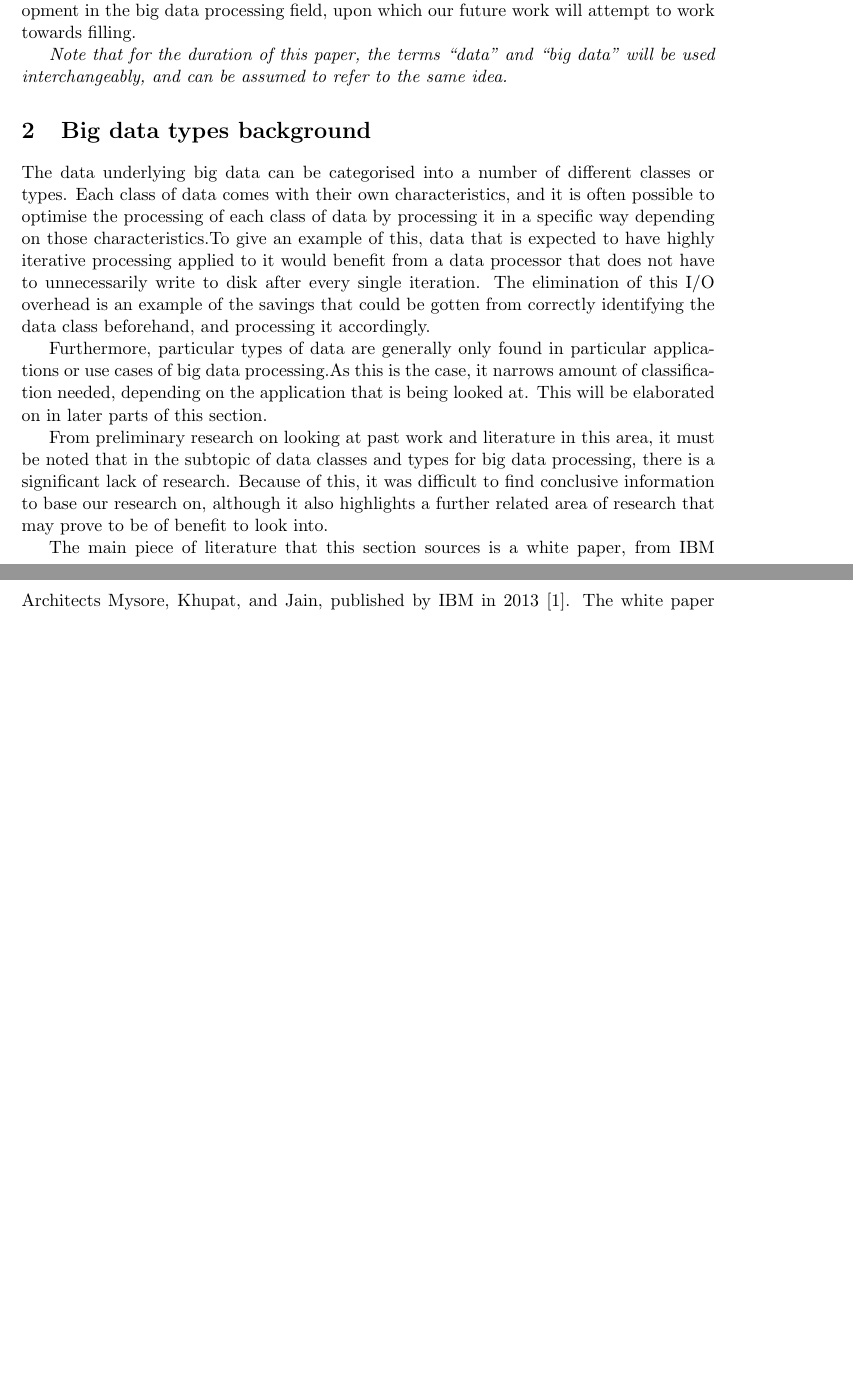
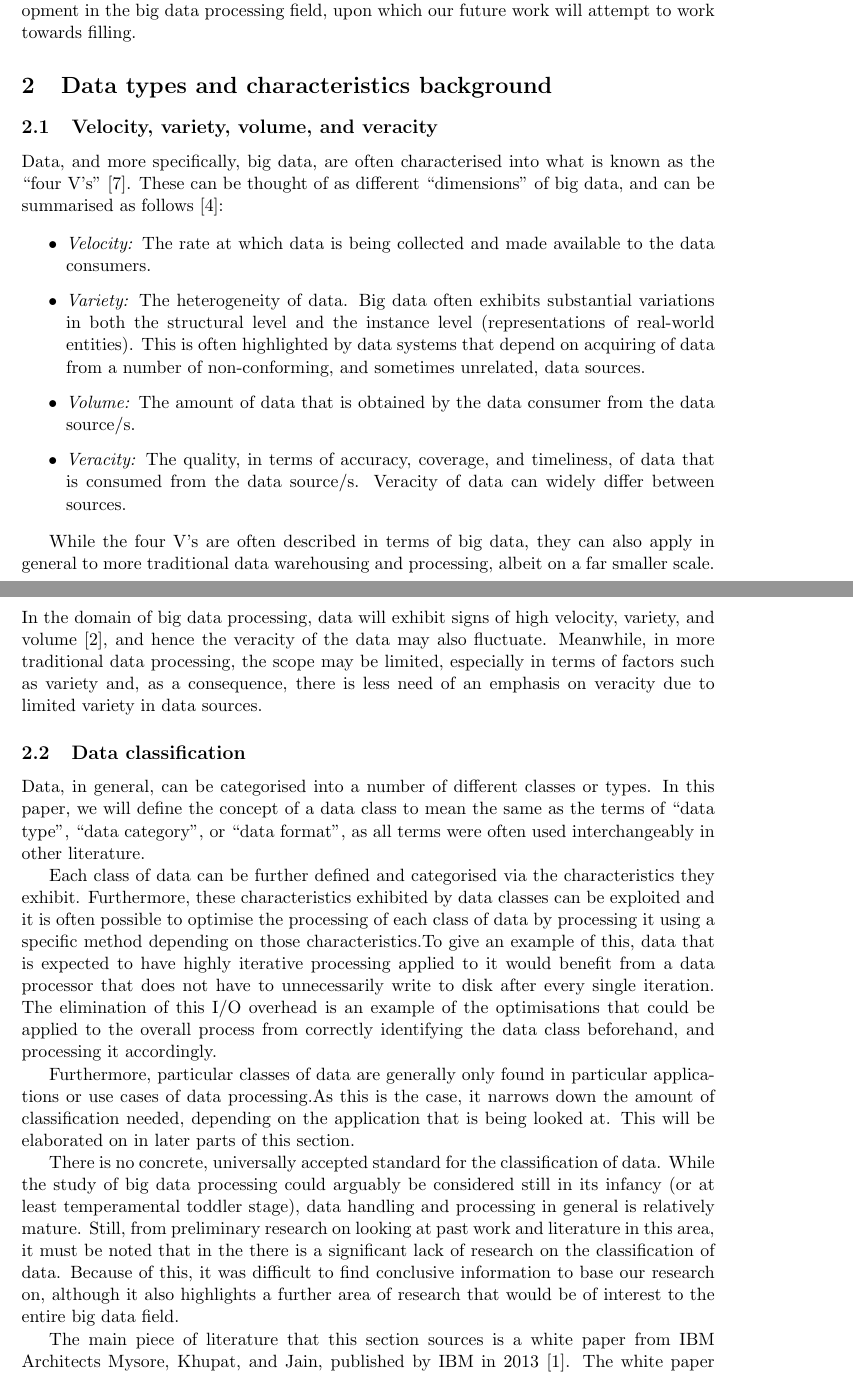
Before and after one commit to poltak/honours-literature-review, a LaTeX document (litreview.tex): two parts of pages 3 and 4 of 5 before the commit and two parts of pages 3 and 4 of 6 after it, joined at a grey line, cut so that both start at the same text, the shorter picture padded with empty space. Compiled offline with pdfLaTeX; a LaTeX package or settings file that is missing is left out.

Commit message:
Added far more content to section 1

```diff
--- a/litreview.tex
+++ b/litreview.tex
@@ -104,33 +104,62 @@ sections will then be summarised in the conclusion in~\sectref{sec:conclusion}.
 As a an outcome of this paper, we will identify a gap in previous research and development in the big data processing
 field, upon which our future work will attempt to work towards filling.
 
-\emph{Note that for the duration of this paper, the terms ``data'' and ``big data'' will be used interchangeably, and can
-be assumed to refer to the same idea.}
-
 % section introduction (end)
 
 
-\section{Big data types background} % (fold)
+\section{Data types and characteristics background} % (fold)
 \label{sec:big_data_types_background}
 
-The data underlying big data can be categorised into a number of different classes or types. Each class of data comes
-with their own characteristics, and it is often possible to optimise the processing of each class of data by processing
-it in a specific way depending on those characteristics.%TODO cite
+\subsection{Velocity, variety, volume, and veracity} % (fold)
+\label{sub:velocity_variety_volume_and_veracity}
+
+Data, and more specifically, big data, are often characterised into what is known as the ``four V's''~\cite{wang2014bigdatabench}.
+These can be thought of as different ``dimensions'' of big data, and can be summarised as follows~\cite{dong2013big}:
+
+\begin{itemize}
+  \item \emph{Velocity:} The rate at which data is being collected and made available to the data consumers.
+  \item \emph{Variety:} The heterogeneity of data. Big data often exhibits substantial variations in both the structural
+  level and the instance level (representations of real-world entities). This is often highlighted by data systems that
+  depend on acquiring of data from a number of non-conforming, and sometimes unrelated, data sources.
+  \item \emph{Volume:} The amount of data that is obtained by the data consumer from the data source/s.
+  \item \emph{Veracity:} The quality, in terms of accuracy, coverage, and timeliness, of data that is consumed from
+  the data source/s. Veracity of data can widely differ between sources.
+\end{itemize}
+
+While the four V's are often described in terms of big data, they can also apply in general to more traditional data
+warehousing and processing, albeit on a far smaller scale. In the domain of big data processing, data will
+exhibit signs of high velocity, variety, and volume~\cite{beyer2011gartner}, and hence the veracity of the data may also fluctuate. Meanwhile,
+in more traditional data processing, the scope may be limited, especially in terms of factors such as variety and, as a
+consequence, there is less need of an emphasis on veracity due to limited variety in data sources.
+
+% subsection velocity_variety_volume_and_veracity (end)
+
+\subsection{Data classification} % (fold)
+\label{sub:data_classification}
+
+Data, in general, can be categorised into a number of different classes or types. In this paper, we will define the
+concept of a data class to mean the same as the terms of ``data type'', ``data category'', or ``data format'', as all terms were often
+used interchangeably in other literature.
+
+Each class of data can be further defined and categorised via the characteristics they exhibit. Furthermore, these
+characteristics exhibited by data classes can be exploited and it is often possible to optimise the processing of each
+class of data by processing it using a specific method depending on those characteristics.%TODO cite
 To give an example of this, data that is expected to have highly iterative
 processing applied to it would benefit from a data processor that does not have to unnecessarily write to disk after
-every single iteration. The elimination of this I/O overhead is an example of the savings that could be gotten from
-correctly identifying the data class beforehand, and processing it accordingly.
+every single iteration. The elimination of this I/O overhead is an example of the optimisations that could be applied to
+the overall process from correctly identifying the data class beforehand, and processing it accordingly.
 
-Furthermore, particular types of data
-are generally only found in particular applications or use cases of big data processing.%TODO cite
-As this is the case, it narrows
-amount of classification needed, depending on the application that is being looked at. This will be elaborated on in
-later parts of this section.
+Furthermore, particular classes of data are generally only found in particular applications or use cases of data
+processing.%TODO cite
+As this is the case, it narrows down the amount of classification needed, depending on the application that
+is being looked at. This will be elaborated on in later parts of this section.
 
-From preliminary research on looking at past work and literature in this area, it must be noted that in the subtopic
-of data classes and types for big data processing, there is a significant lack of research. Because of this, it was
-difficult to find conclusive information to base our research on, although it also highlights a further related area
-of research that may prove to be of benefit to look into.
+There is no concrete, universally accepted standard for the classification of data. While the study of big data processing
+could arguably be considered still in its infancy (or at least temperamental toddler stage), data handling and processing
+in general is relatively mature. Still, from preliminary research on looking at past work and literature in this area,
+it must be noted that in the there is a significant lack of research on the classification of data. Because of this, it was
+difficult to find conclusive information to base our research on, although it also highlights a further area
+of research that would be of interest to the entire big data field.
 
-The main piece of literature that this section sources is a white paper, from IBM Architects Mysore, Khupat, and Jain,
+The main piece of literature that this section sources is a white paper from IBM Architects Mysore, Khupat, and Jain,
 published by IBM in 2013~\cite{ibm_big_2013}. The white paper is targeted towards beginners in the area of big data
```
Also changed, not shown: litreview.tex (17 more changed lines).
